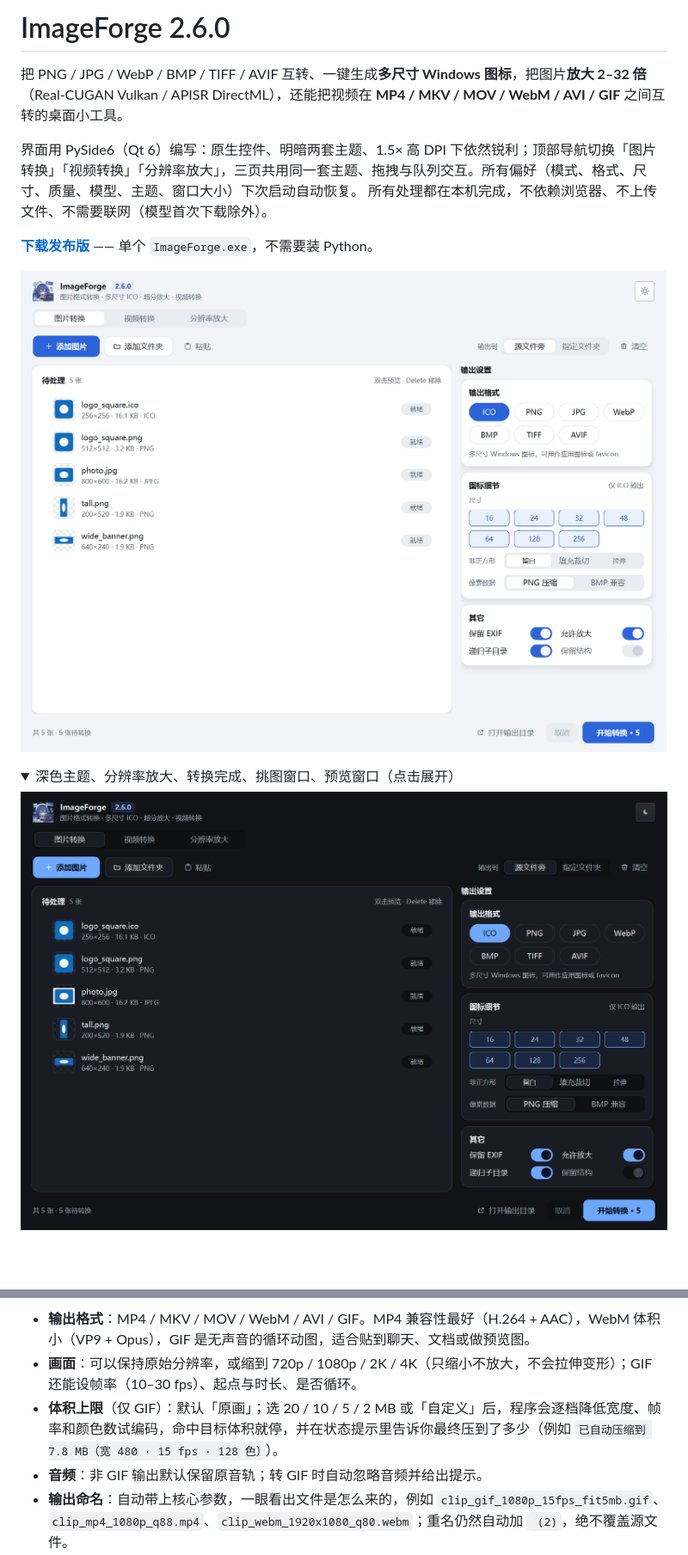
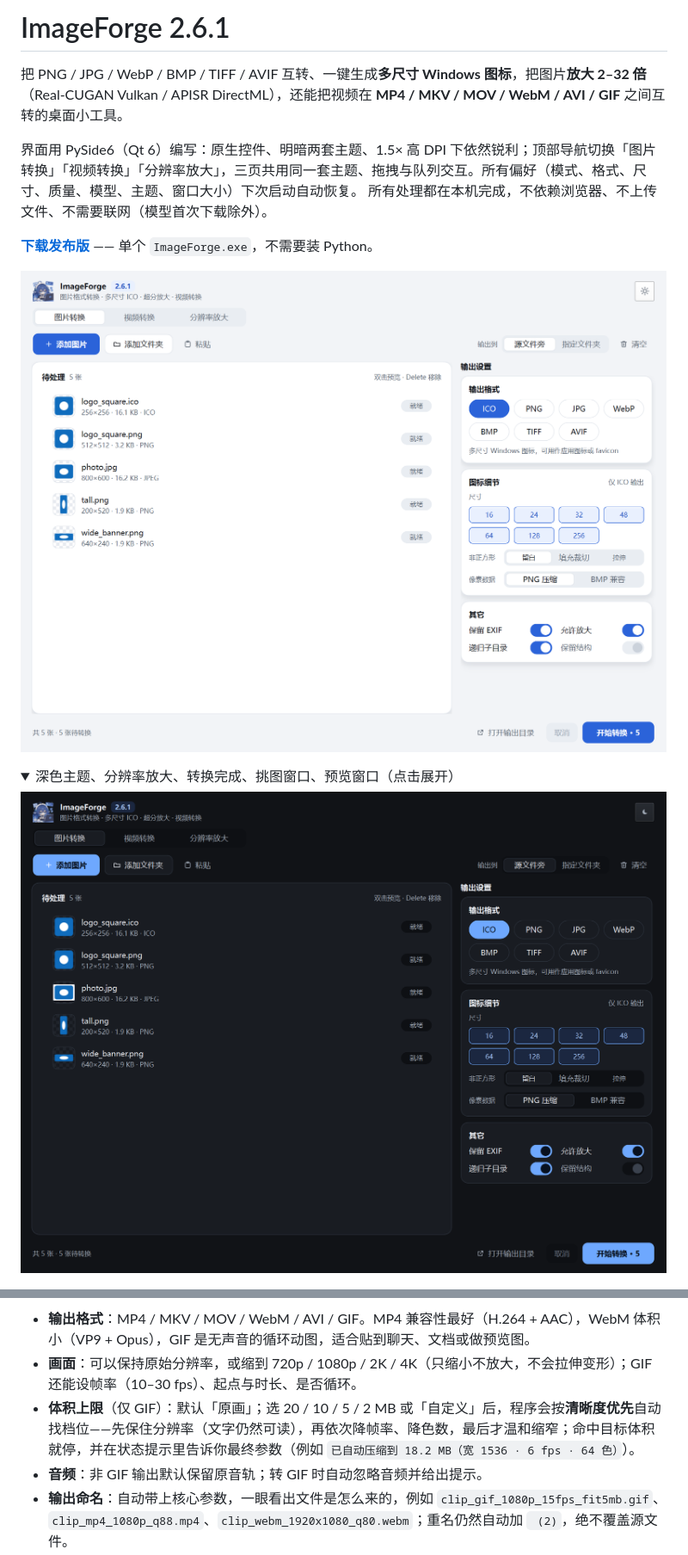
Before and after one commit to kuangdang123/ImageForge, a Markdown page: README.md, 2 parts joined by grey strips. Shown at 86% size. Drawn GitHub-style; pictures changed too: docs/screenshots/qt-dark.png, docs/screenshots/qt-light.png; folded sections open; blank space fills up the shorter version.

```diff
--- a/README.md
+++ b/README.md
@@ -1,4 +1,4 @@
-# ImageForge 2.6.0
+# ImageForge 2.6.1
 
 把 PNG / JPG / WebP / BMP / TIFF / AVIF 互转、一键生成**多尺寸 Windows 图标**，把图片**放大 2–32 倍**（Real-CUGAN Vulkan / APISR DirectML），还能把视频在 **MP4 / MKV / MOV / WebM / AVI / GIF** 之间互转的桌面小工具。
 
@@ -335,7 +335,7 @@ python tools/build_exe.py                     # 打包 dist\ImageForge.exe（约
 
 - **输出格式**：MP4 / MKV / MOV / WebM / AVI / GIF。MP4 兼容性最好（H.264 + AAC），WebM 体积小（VP9 + Opus），GIF 是无声音的循环动图，适合贴到聊天、文档或做预览图。
 - **画面**：可以保持原始分辨率，或缩到 720p / 1080p / 2K / 4K（只缩小不放大，不会拉伸变形）；GIF 还能设帧率（10–30 fps）、起点与时长、是否循环。
-- **体积上限**（仅 GIF）：默认「原画」；选 20 / 10 / 5 / 2 MB 或「自定义」后，程序会逐档降低宽度、帧率和颜色数试编码，命中目标体积就停，并在状态提示里告诉你最终压到了多少（例如 `已自动压缩到 7.8 MB（宽 480 · 15 fps · 128 色）`）。
+- **体积上限**（仅 GIF）：默认「原画」；选 20 / 10 / 5 / 2 MB 或「自定义」后，程序会按**清晰度优先**自动找档位——先保住分辨率（文字仍然可读），再依次降帧率、降色数，最后才温和缩窄；命中目标体积就停，并在状态提示里告诉你最终参数（例如 `已自动压缩到 18.2 MB（宽 1536 · 6 fps · 64 色）`）。
 - **音频**：非 GIF 输出默认保留原音轨；转 GIF 时自动忽略音频并给出提示。
 - **输出命名**：自动带上核心参数，一眼看出文件是怎么来的，例如 `clip_gif_1080p_15fps_fit5mb.gif`、`clip_mp4_1080p_q88.mp4`、`clip_webm_1920x1080_q80.webm`；重名仍然自动加 ` (2)`，绝不覆盖源文件。
 - **批量**：拖入多个视频或整个文件夹，队列逐条转换，进度条与状态逐张更新；`Esc` 取消，已完成的文件保留。
```
Also changed, not shown: other parts of README.md (+21 -1 lines), docs/screenshots/qt-video-dark.png, docs/screenshots/qt-video-done.png, docs/screenshots/qt-video-light.png, 4 other files.
